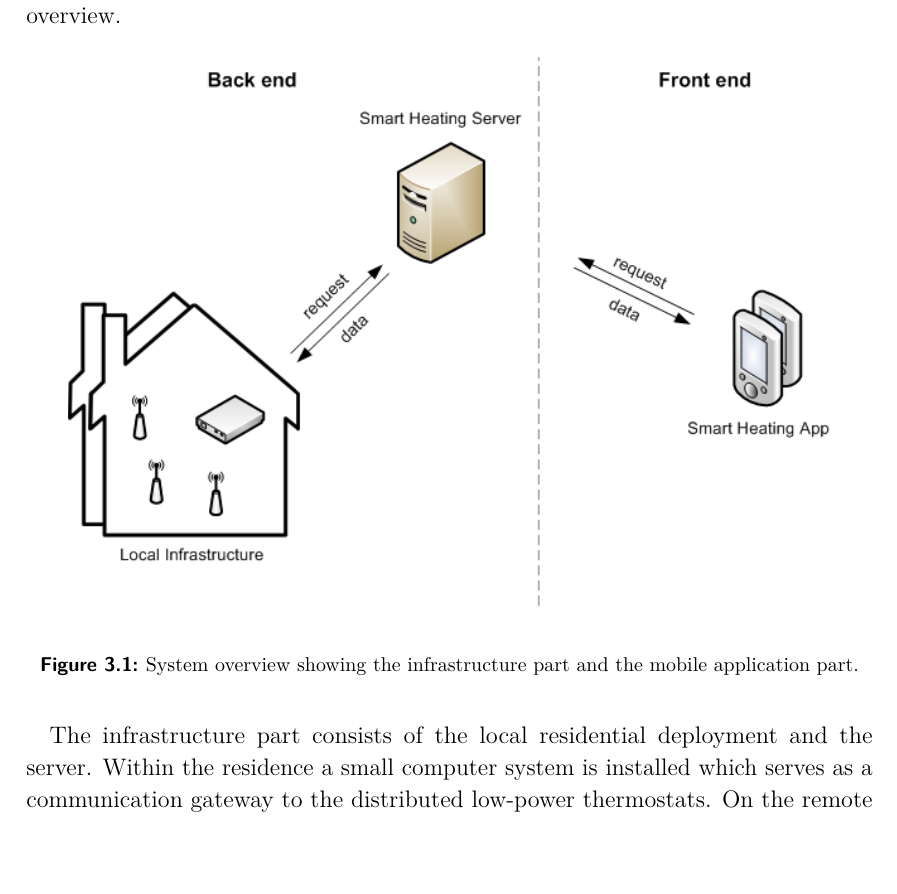
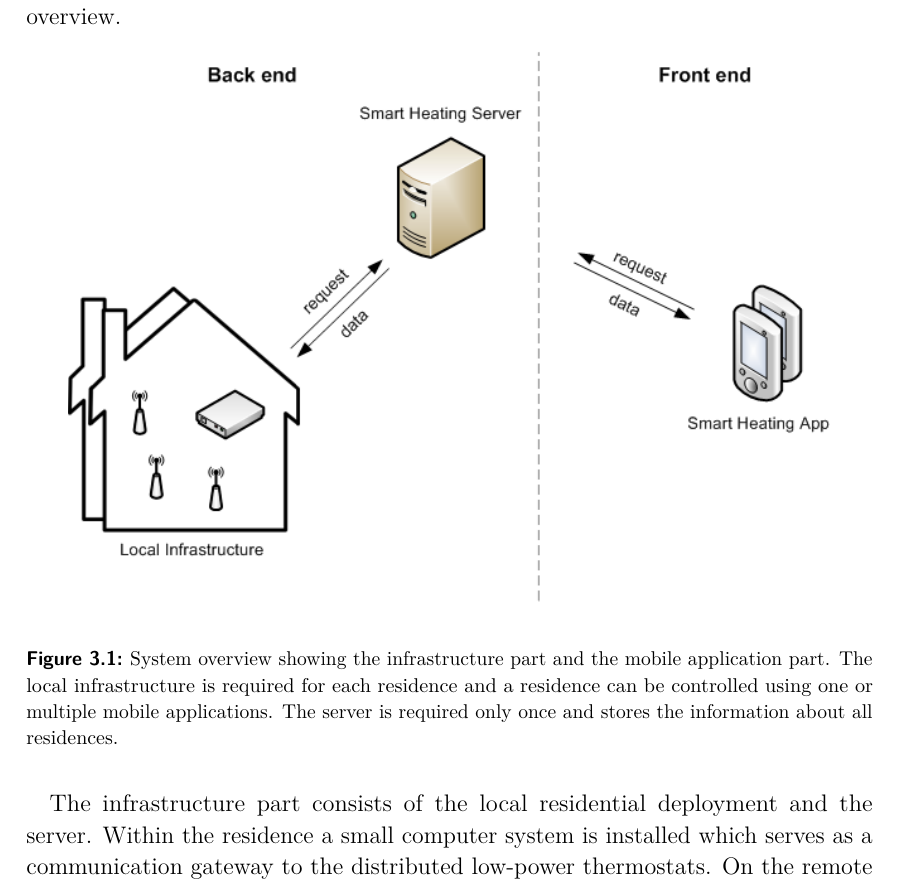
Before and after one commit to spiegelm/smart-heating-report, a LaTeX thesis (thesis.tex, which reads sections/system_overview.tex): part of page 11 of 51, cut so that both start at the same text. Compiled offline with pdfLaTeX.

Commit message:
Clarification

```diff
--- a/sections/system_overview.tex
+++ b/sections/system_overview.tex
@@ -12,7 +12,11 @@ See Figure~\ref{fig:system_overview} for a graphical overview.
 \begin{center}
 \includegraphics[width=0.9\textwidth]{images/SystemOverview.png}
 \end{center}
-\caption{System overview showing the infrastructure part and the mobile application part.}
+\caption{
+	System overview showing the infrastructure part and the mobile application part.
+	The local infrastructure is required for each residence and a residence can be controlled using one or multiple mobile applications.
+	The server is required only once and stores the information about all residences.
+	}
 \label{fig:system_overview}
 \end{figure}
 
```
